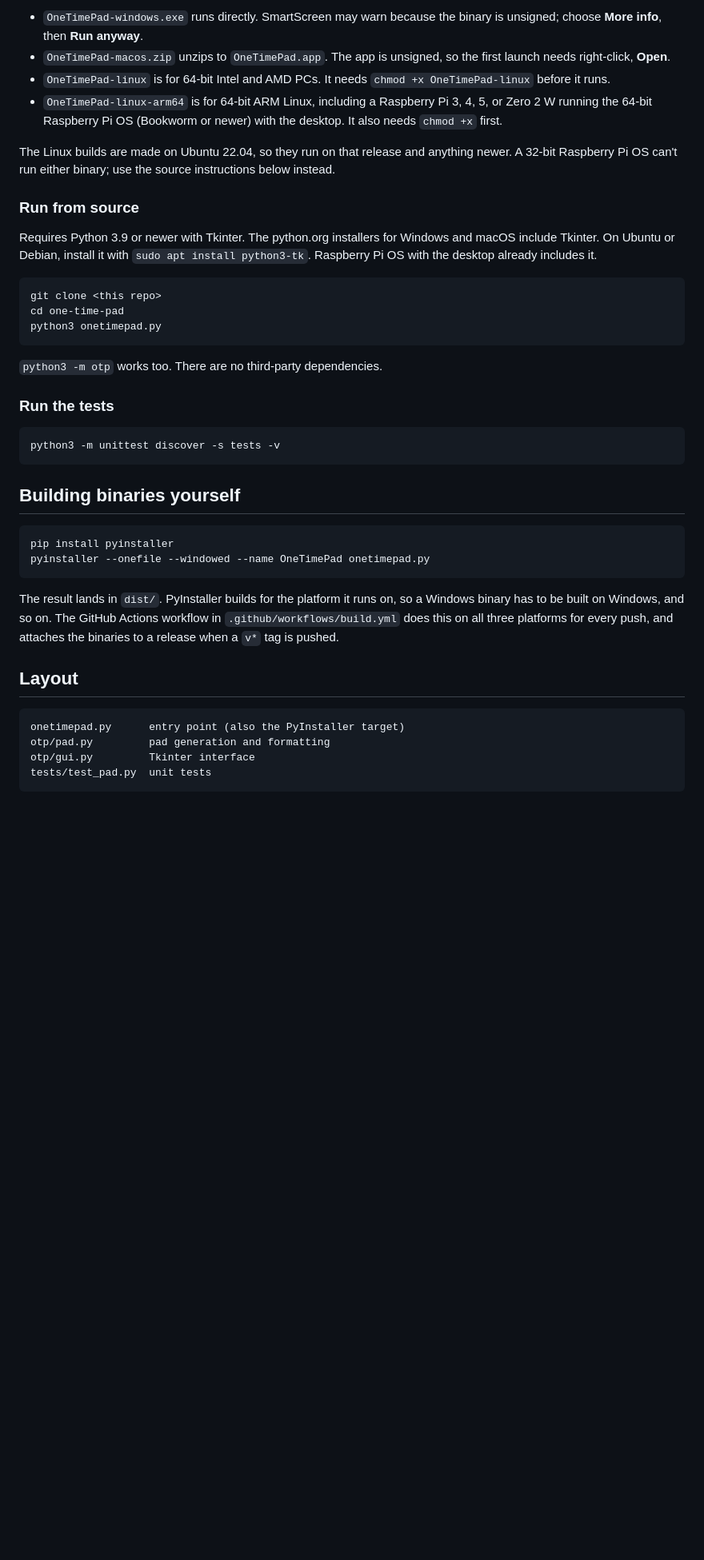
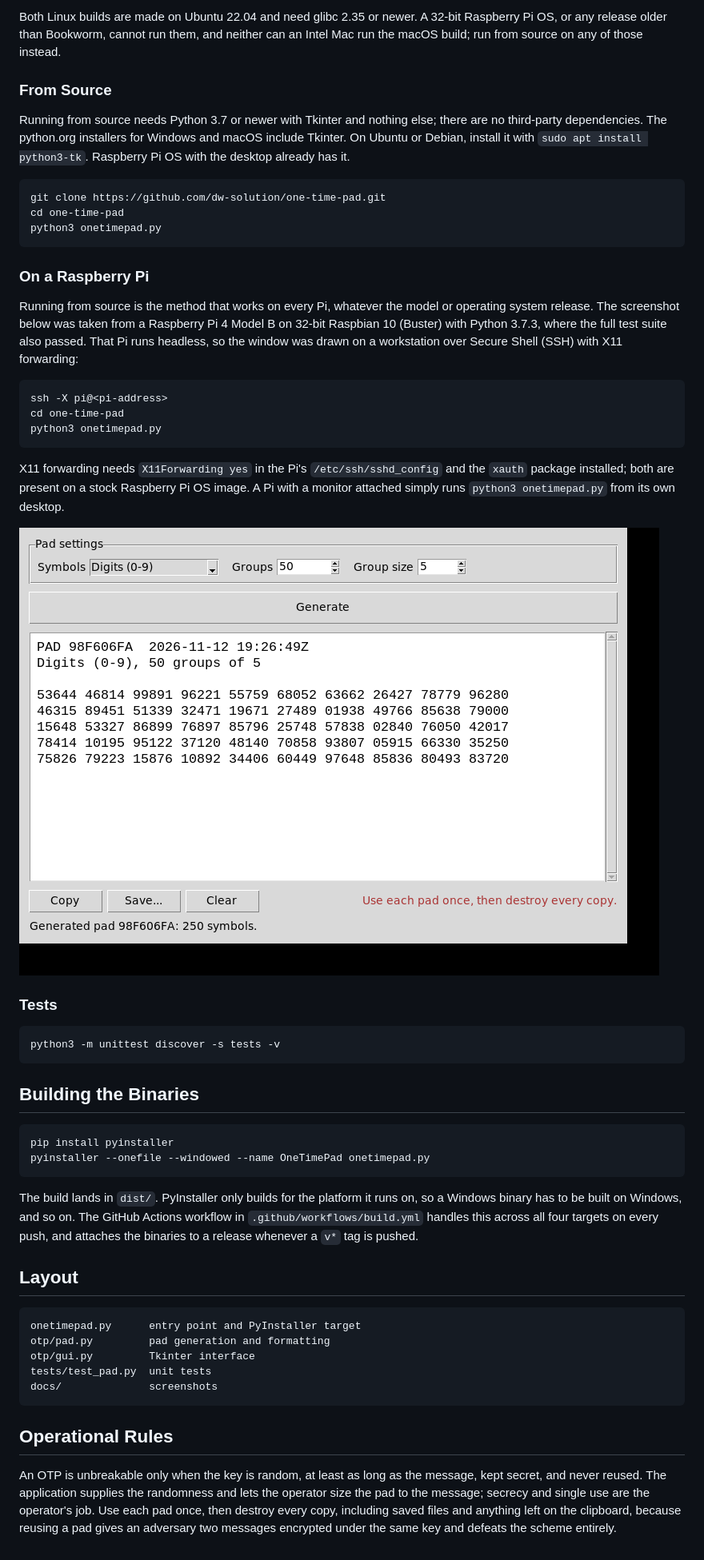
Before and after one commit to dw-solution/one-time-pad, a Markdown page: README.md, the part around one of its changes. Shown at 80% size. Rendered like a GitHub page; pictures changed too: docs/screenshot-pi.png (added); blank space fills up the shorter version.

````diff
--- a/README.md
+++ b/README.md
@@ -32,43 +39,55 @@ Tagged releases on GitHub carry prebuilt binaries for each platform under **Rele
 
-- `OneTimePad-windows.exe` runs directly. SmartScreen may warn because the binary is unsigned; choose **More info**, then **Run anyway**.
-- `OneTimePad-macos.zip` unzips to `OneTimePad.app`. The app is unsigned, so the first launch needs right-click, **Open**.
-- `OneTimePad-linux` is for 64-bit Intel and AMD PCs. It needs `chmod +x OneTimePad-linux` before it runs.
-- `OneTimePad-linux-arm64` is for 64-bit ARM Linux, including a Raspberry Pi 3, 4, 5, or Zero 2 W running the 64-bit Raspberry Pi OS (Bookworm or newer) with the desktop. It also needs `chmod +x` first.
+Both Linux builds are made on Ubuntu 22.04 and need glibc 2.35 or newer. A 32-bit Raspberry Pi OS, or any release older than Bookworm, cannot run them, and neither can an Intel Mac run the macOS build; run from source on any of those instead.
 
-The Linux builds are made on Ubuntu 22.04, so they run on that release and anything newer. A 32-bit Raspberry Pi OS can't run either binary; use the source instructions below instead.
+### From Source
 
-### Run from source
-
-Requires Python 3.9 or newer with Tkinter. The python.org installers for Windows and macOS include Tkinter. On Ubuntu or Debian, install it with `sudo apt install python3-tk`. Raspberry Pi OS with the desktop already includes it.
+Running from source needs Python 3.7 or newer with Tkinter and nothing else; there are no third-party dependencies. The python.org installers for Windows and macOS include Tkinter. On Ubuntu or Debian, install it with `sudo apt install python3-tk`. Raspberry Pi OS with the desktop already has it.
 
 ```
-git clone <this repo>
+git clone https://github.com/dw-solution/one-time-pad.git
 cd one-time-pad
 python3 onetimepad.py
 ```
 
-`python3 -m otp` works too. There are no third-party dependencies.
+### On a Raspberry Pi
 
-### Run the tests
+Running from source is the method that works on every Pi, whatever the model or operating system release. The screenshot below was taken from a Raspberry Pi 4 Model B on 32-bit Raspbian 10 (Buster) with Python 3.7.3, where the full test suite also passed. That Pi runs headless, so the window was drawn on a workstation over Secure Shell (SSH) with X11 forwarding:
+
+```
+ssh -X pi@<pi-address>
+cd one-time-pad
+python3 onetimepad.py
+```
+
+X11 forwarding needs `X11Forwarding yes` in the Pi's `/etc/ssh/sshd_config` and the `xauth` package installed; both are present on a stock Raspberry Pi OS image. A Pi with a monitor attached simply runs `python3 onetimepad.py` from its own desktop.
+
+![The generator running on a Raspberry Pi 4 under Raspbian Buster, forwarded over SSH, showing pad 98F606FA](docs/screenshot-pi.png)
+
+### Tests
 
 ```
 python3 -m unittest discover -s tests -v
 ```
 
-## Building binaries yourself
+## Building the Binaries
 
 ```
 pip install pyinstaller
 pyinstaller --onefile --windowed --name OneTimePad onetimepad.py
 ```
 
-The result lands in `dist/`. PyInstaller builds for the platform it runs on, so a Windows binary has to be built on Windows, and so on. The GitHub Actions workflow in `.github/workflows/build.yml` does this on all three platforms for every push, and attaches the binaries to a release when a `v*` tag is pushed.
+The build lands in `dist/`. PyInstaller only builds for the platform it runs on, so a Windows binary has to be built on Windows, and so on. The GitHub Actions workflow in `.github/workflows/build.yml` handles this across all four targets on every push, and attaches the binaries to a release whenever a `v*` tag is pushed.
 
 ## Layout
 
 ```
-onetimepad.py      entry point (also the PyInstaller target)
+onetimepad.py      entry point and PyInstaller target
 otp/pad.py         pad generation and formatting
 otp/gui.py         Tkinter interface
 tests/test_pad.py  unit tests
+docs/              screenshots
 ```
+
+## Operational Rules
+
+An OTP is unbreakable only when the key is random, at least as long as the message, kept secret, and never reused. The application supplies the randomness and lets the operator size the pad to the message; secrecy and single use are the operator's job. Use each pad once, then destroy every copy, including saved files and anything left on the clipboard, because reusing a pad gives an adversary two messages encrypted under the same key and defeats the scheme entirely.
````
Also changed, not shown: other parts of README.md (+23 -16 lines), docs/screenshot.png (renamed from screenshot.png).
